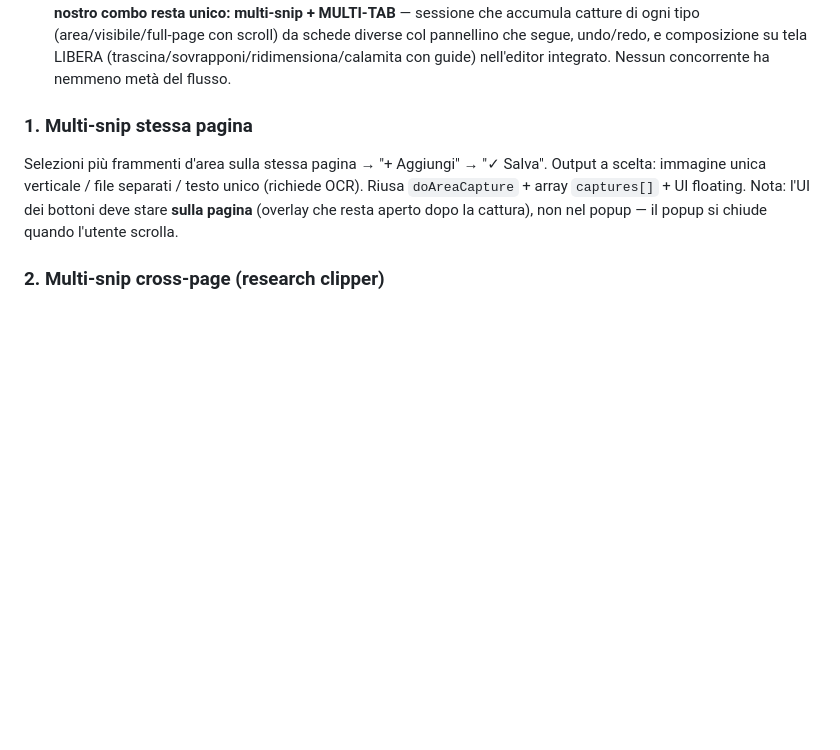
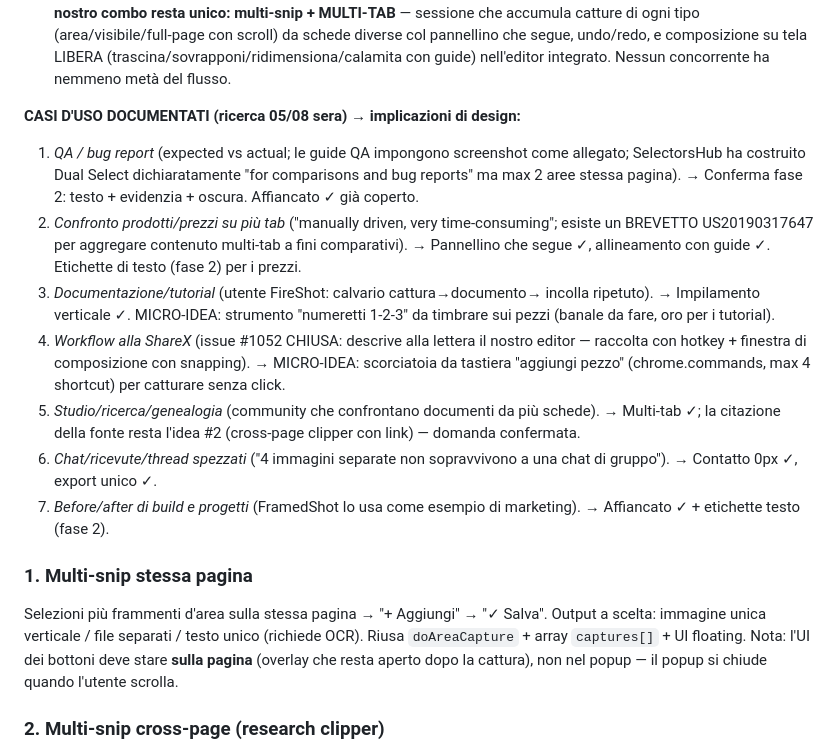
Before and after one commit to Axagon79/full-page-screenshot, a Markdown page: IDEE.md, the part around the change. Rendered like a GitHub page; blank space fills up the shorter version.

Commit message:
docs: IDEE.md — casi d'uso documentati del multi-snip e implicazioni di design (editor leggero confermato)
Co-Authored-By: Claude Fable 5 <noreply@anthropic.com>

```diff
--- a/IDEE.md
+++ b/IDEE.md
@@ -58,6 +58,30 @@ accumula catture di ogni tipo (area/visibile/full-page con scroll) da
 schede diverse col pannellino che segue, undo/redo, e composizione su tela
 LIBERA (trascina/sovrapponi/ridimensiona/calamita con guide) nell'editor
 integrato. Nessun concorrente ha nemmeno metà del flusso.
+
+**CASI D'USO DOCUMENTATI (ricerca 05/08 sera) → implicazioni di design:**
+1. *QA / bug report* (expected vs actual; le guide QA impongono screenshot
+   come allegato; SelectorsHub ha costruito Dual Select dichiaratamente
+   "for comparisons and bug reports" ma max 2 aree stessa pagina).
+   → Conferma fase 2: testo + evidenzia + oscura. Affiancato ✓ già coperto.
+2. *Confronto prodotti/prezzi su più tab* ("manually driven, very
+   time-consuming"; esiste un BREVETTO US20190317647 per aggregare
+   contenuto multi-tab a fini comparativi). → Pannellino che segue ✓,
+   allineamento con guide ✓. Etichette di testo (fase 2) per i prezzi.
+3. *Documentazione/tutorial* (utente FireShot: calvario cattura→documento→
+   incolla ripetuto). → Impilamento verticale ✓. MICRO-IDEA: strumento
+   "numeretti 1-2-3" da timbrare sui pezzi (banale da fare, oro per i tutorial).
+4. *Workflow alla ShareX* (issue #1052 CHIUSA: descrive alla lettera il
+   nostro editor — raccolta con hotkey + finestra di composizione con
+   snapping). → MICRO-IDEA: scorciatoia da tastiera "aggiungi pezzo"
+   (chrome.commands, max 4 shortcut) per catturare senza click.
+5. *Studio/ricerca/genealogia* (community che confrontano documenti da più
+   schede). → Multi-tab ✓; la citazione della fonte resta l'idea #2 (cross-page
+   clipper con link) — domanda confermata.
+6. *Chat/ricevute/thread spezzati* ("4 immagini separate non sopravvivono a
+   una chat di gruppo"). → Contatto 0px ✓, export unico ✓.
+7. *Before/after di build e progetti* (FramedShot lo usa come esempio di
+   marketing). → Affiancato ✓ + etichette testo (fase 2).
 
 ### 1. Multi-snip stessa pagina
 Selezioni più frammenti d'area sulla stessa pagina → "+ Aggiungi" → "✓ Salva".
```
